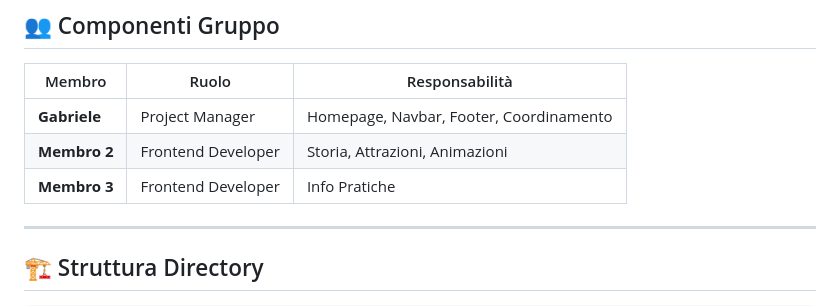
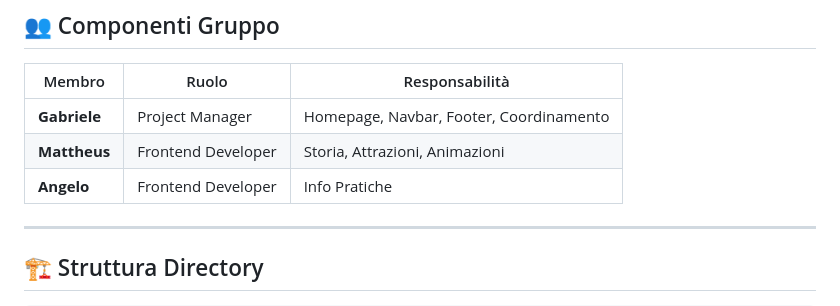
Before and after one commit to GabriWasef/dubai-webapp, a Markdown page: README.md, the part around the change. Drawn GitHub-style.

```diff
--- a/README.md
+++ b/README.md
@@ -18,8 +18,8 @@ Sito web informativo su **Dubai** realizzato come progetto scolastico per l'**IT
 | Membro | Ruolo | Responsabilità |
 |--------|-------|-----------------|
 | **Gabriele** | Project Manager | Homepage, Navbar, Footer, Coordinamento |
-| **Membro 2** | Frontend Developer | Storia, Attrazioni, Animazioni |
-| **Membro 3** | Frontend Developer | Info Pratiche |
+| **Mattheus** | Frontend Developer | Storia, Attrazioni, Animazioni |
+| **Angelo** | Frontend Developer | Info Pratiche |
 
 ---
 
```
